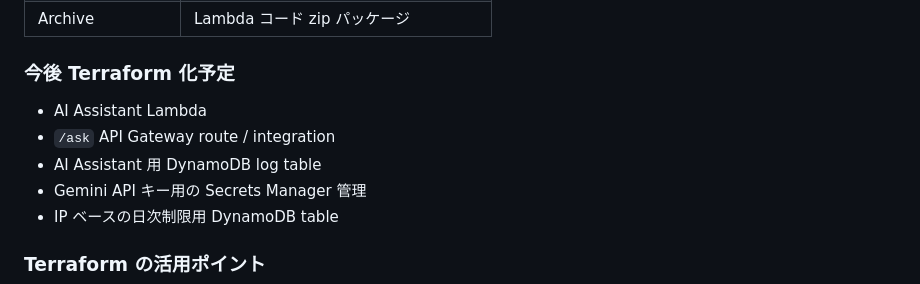
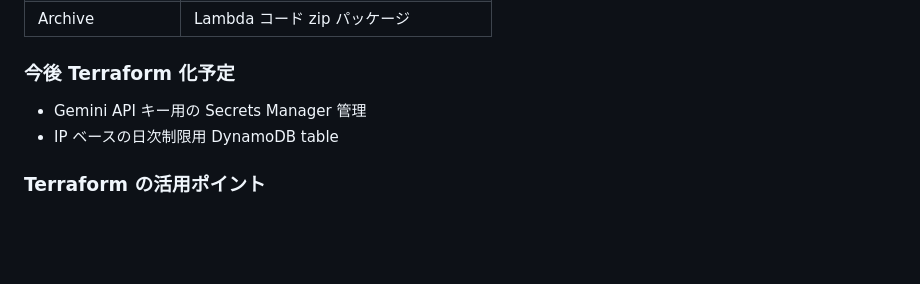
Before and after one commit to ZHABC001/MY_cloud-resume-challenge, a Markdown page: README.md, the part around the change. Drawn GitHub-style; blank space fills up the shorter version.

```diff
--- a/README.md
+++ b/README.md
@@ -331,9 +331,6 @@ Gemini API キーは HTML / JavaScript には記述せず、Lambda の環境変
 
 ### 今後 Terraform 化予定
 
-* AI Assistant Lambda
-* `/ask` API Gateway route / integration
-* AI Assistant 用 DynamoDB log table
 * Gemini API キー用の Secrets Manager 管理
 * IP ベースの日次制限用 DynamoDB table
 
```
